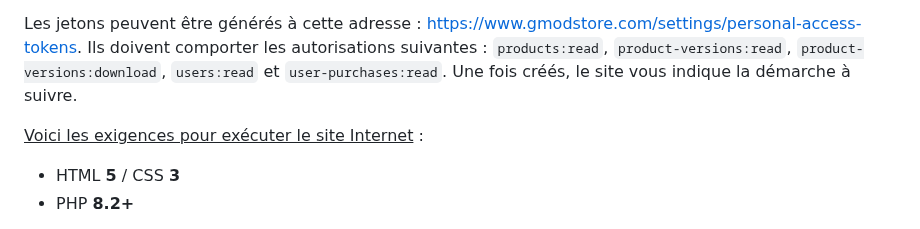
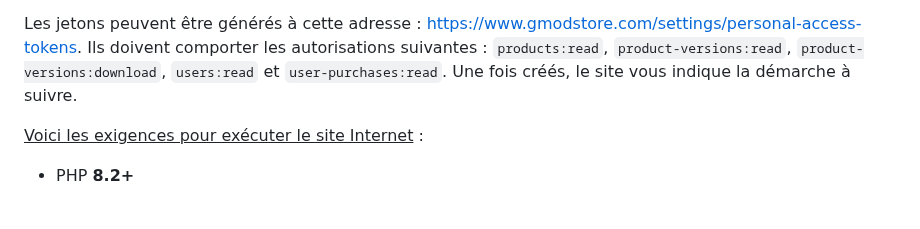
Before and after one commit to FlorianLeChat/GmodStore-Downloader, a Markdown page: README.md, the part around the change. Rendered like a GitHub page.

Commit message:
Fixed oversight in the French part of the README

```diff
--- a/README.md
+++ b/README.md
@@ -7,7 +7,6 @@ Ce petit site Internet permet le téléchargement d'addons en provenance du [Gmo
 Les jetons peuvent être générés à cette adresse : https://www.gmodstore.com/settings/personal-access-tokens. Ils doivent comporter les autorisations suivantes : `products:read`, `product-versions:read`, `product-versions:download`, `users:read` et `user-purchases:read`. Une fois créés, le site vous indique la démarche à suivre.
 
 <ins>Voici les exigences pour exécuter le site Internet</ins> :
-* HTML **5** / CSS **3**
 * PHP **8.2+**
 
 ⚠️ Ce projet utilise le [GmodStore SDK pour PHP](https://github.com/everyday-as/gmodstore-php-sdk) afin d'interagir plus facilement avec l'API du site Internet. Cependant, ce SDK est uniquement applicable pour la **deuxième** version de l'API et non pas pour la **troisième**, même si tout fonctionne correctement, il est nécessaire de faire une modification *assez bête* dans les fichiers pour que le téléchargement des addons fonctionnent.
```
